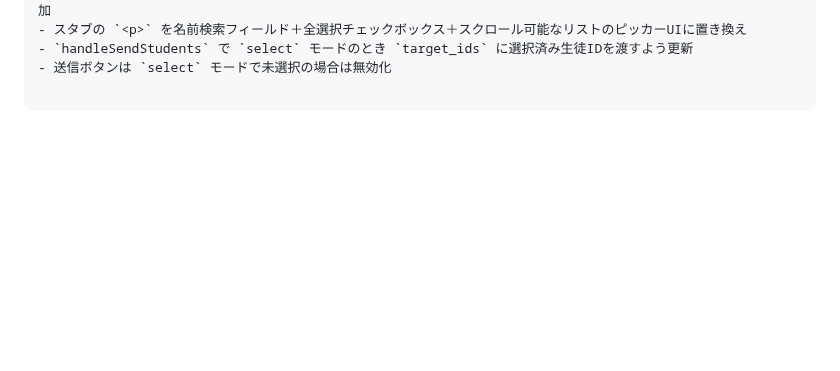
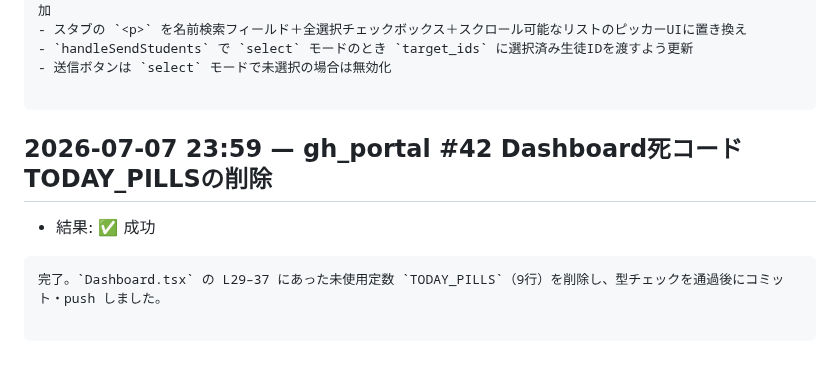
Before and after one commit to Koki-13-2/voice-dev, a Markdown page: proposals/autodev-log.md, the part around the change. Rendered like a GitHub page; blank space fills up the shorter version.

Commit message:
autodev: gh_portal #42 Dashboard死コードTODAY_PILLSの削除 の実行記録

````diff
--- a/proposals/autodev-log.md
+++ b/proposals/autodev-log.md
@@ -795,3 +795,12 @@ Chat.tsxは `realtimeSubRef` / `channelRealtimeRef` と手動 `cleanup()` 関数
 - 送信ボタンは `select` モードで未選択の場合は無効化
 
 ```
+
+## 2026-07-07 23:59 — gh_portal #42 Dashboard死コードTODAY_PILLSの削除
+
+- 結果: ✅ 成功
+
+```
+完了。`Dashboard.tsx` の L29–37 にあった未使用定数 `TODAY_PILLS`（9行）を削除し、型チェックを通過後にコミット・push しました。
+
+```
````
Also changed, not shown: proposals/gh_portal.md (+1 -1 lines).
